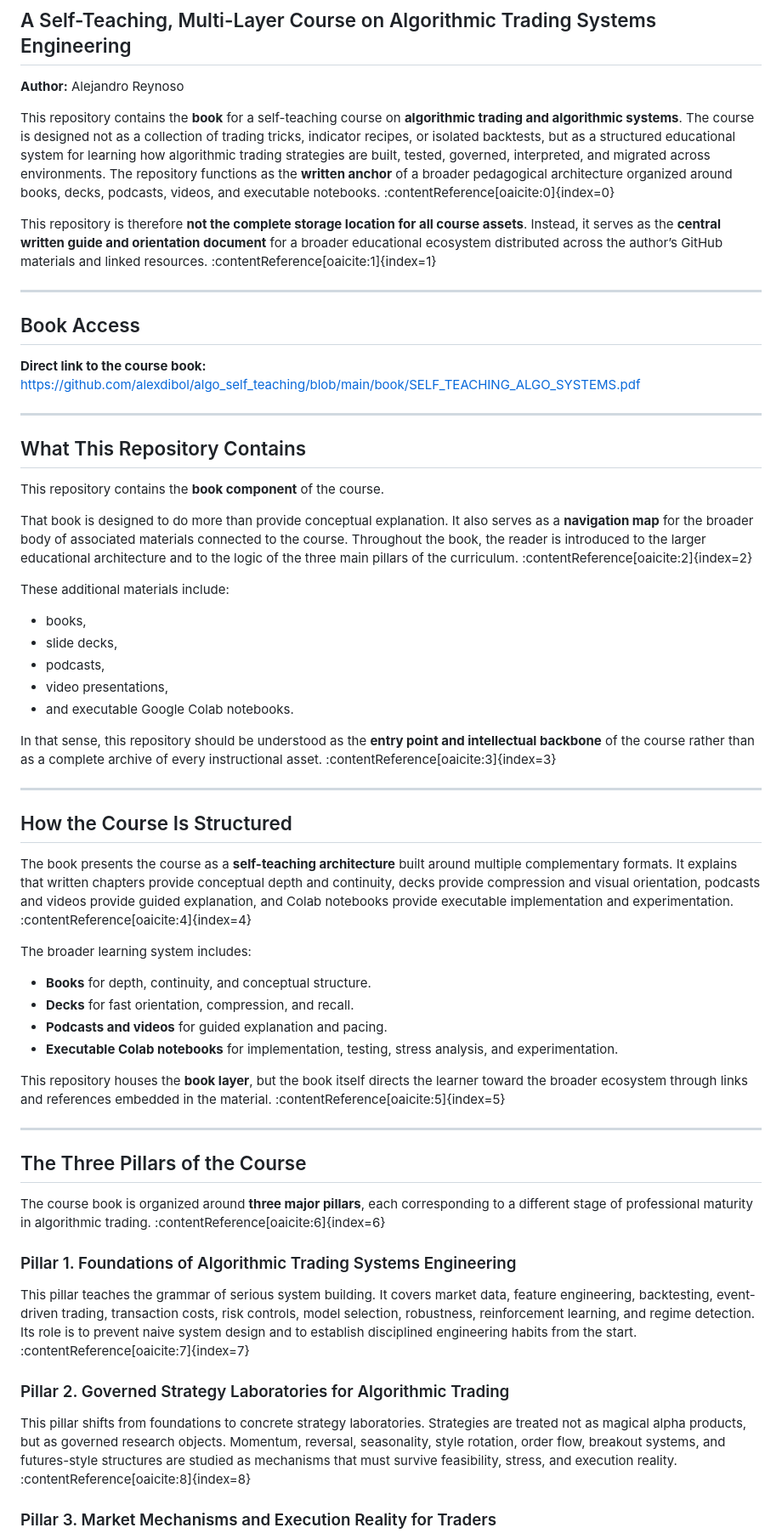
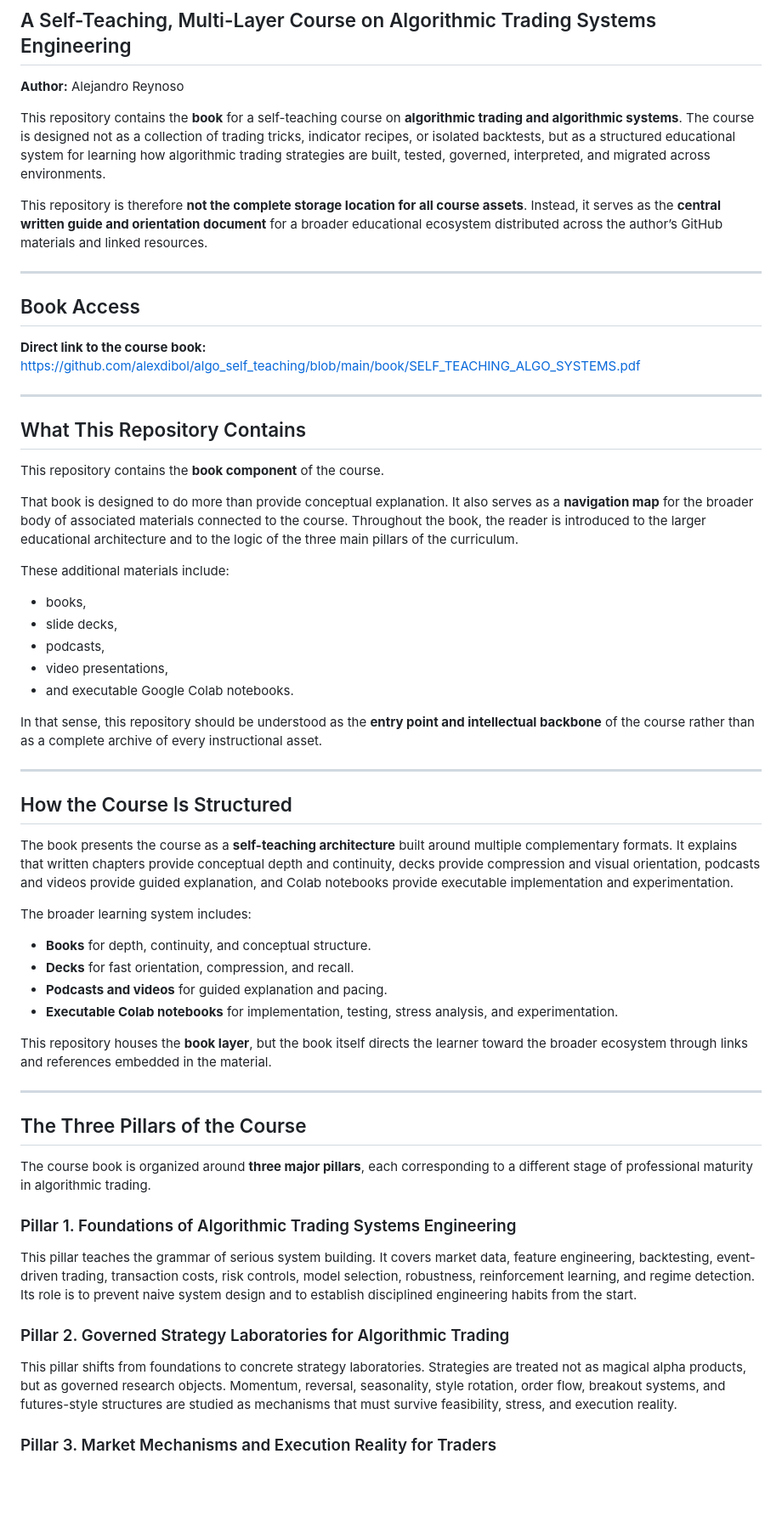
Before and after one commit to alexdibol/algo_self_teaching, a Markdown page: README.md, the part around one of its changes. Shown at 85% size. Drawn GitHub-style; blank space fills up the shorter version.

```diff
--- a/README.md
+++ b/README.md
@@ -3,9 +3,9 @@
 
 **Author:** Alejandro Reynoso
 
-This repository contains the **book** for a self-teaching course on **algorithmic trading and algorithmic systems**. The course is designed not as a collection of trading tricks, indicator recipes, or isolated backtests, but as a structured educational system for learning how algorithmic trading strategies are built, tested, governed, interpreted, and migrated across environments. The repository functions as the **written anchor** of a broader pedagogical architecture organized around books, decks, podcasts, videos, and executable notebooks. :contentReference[oaicite:0]{index=0}
+This repository contains the **book** for a self-teaching course on **algorithmic trading and algorithmic systems**. The course is designed not as a collection of trading tricks, indicator recipes, or isolated backtests, but as a structured educational system for learning how algorithmic trading strategies are built, tested, governed, interpreted, and migrated across environments.
 
-This repository is therefore **not the complete storage location for all course assets**. Instead, it serves as the **central written guide and orientation document** for a broader educational ecosystem distributed across the author’s GitHub materials and linked resources. :contentReference[oaicite:1]{index=1}
+This repository is therefore **not the complete storage location for all course assets**. Instead, it serves as the **central written guide and orientation document** for a broader educational ecosystem distributed across the author’s GitHub materials and linked resources.
 
 ---
 
@@ -20,7 +20,7 @@ This repository is therefore **not the complete storage location for all course
 
 This repository contains the **book component** of the course.
 
-That book is designed to do more than provide conceptual explanation. It also serves as a **navigation map** for the broader body of associated materials connected to the course. Throughout the book, the reader is introduced to the larger educational architecture and to the logic of the three main pillars of the curriculum. :contentReference[oaicite:2]{index=2}
+That book is designed to do more than provide conceptual explanation. It also serves as a **navigation map** for the broader body of associated materials connected to the course. Throughout the book, the reader is introduced to the larger educational architecture and to the logic of the three main pillars of the curriculum.
 
 These additional materials include:
 
@@ -30,13 +30,13 @@ These additional materials include:
 - video presentations,
 - and executable Google Colab notebooks.
 
-In that sense, this repository should be understood as the **entry point and intellectual backbone** of the course rather than as a complete archive of every instructional asset. :contentReference[oaicite:3]{index=3}
+In that sense, this repository should be understood as the **entry point and intellectual backbone** of the course rather than as a complete archive of every instructional asset.
 
 ---
 
 ## How the Course Is Structured
 
-The book presents the course as a **self-teaching architecture** built around multiple complementary formats. It explains that written chapters provide conceptual depth and continuity, decks provide compression and visual orientation, podcasts and videos provide guided explanation, and Colab notebooks provide executable implementation and experimentation. :contentReference[oaicite:4]{index=4}
+The book presents the course as a **self-teaching architecture** built around multiple complementary formats. It explains that written chapters provide conceptual depth and continuity, decks provide compression and visual orientation, podcasts and videos provide guided explanation, and Colab notebooks provide executable implementation and experimentation.
 
 The broader learning system includes:
 
@@ -45,18 +45,18 @@ The broader learning system includes:
 - **Podcasts and videos** for guided explanation and pacing.
 - **Executable Colab notebooks** for implementation, testing, stress analysis, and experimentation.
 
-This repository houses the **book layer**, but the book itself directs the learner toward the broader ecosystem through links and references embedded in the material. :contentReference[oaicite:5]{index=5}
+This repository houses the **book layer**, but the book itself directs the learner toward the broader ecosystem through links and references embedded in the material.
 
 ---
 
 ## The Three Pillars of the Course
 
-The course book is organized around **three major pillars**, each corresponding to a different stage of professional maturity in algorithmic trading. :contentReference[oaicite:6]{index=6}
+The course book is organized around **three major pillars**, each corresponding to a different stage of professional maturity in algorithmic trading.
 
 ### Pillar 1. Foundations of Algorithmic Trading Systems Engineering
-This pillar teaches the grammar of serious system building. It covers market data, feature engineering, backtesting, event-driven trading, transaction costs, risk controls, model selection, robustness, reinforcement learning, and regime detection. Its role is to prevent naive system design and to establish disciplined engineering habits from the start. :contentReference[oaicite:7]{index=7}
+This pillar teaches the grammar of serious system building. It covers market data, feature engineering, backtesting, event-driven trading, transaction costs, risk controls, model selection, robustness, reinforcement learning, and regime detection. Its role is to prevent naive system design and to establish disciplined engineering habits from the start.
 
 ### Pillar 2. Governed Strategy Laboratories for Algorithmic Trading
-This pillar shifts from foundations to concrete strategy laboratories. Strategies are treated not as magical alpha products, but as governed research objects. Momentum, reversal, seasonality, style rotation, order flow, breakout systems, and futures-style structures are studied as mechanisms that must survive feasibility, stress, and execution reality. :contentReference[oaicite:8]{index=8}
+This pillar shifts from foundations to concrete strategy laboratories. Strategies are treated not as magical alpha products, but as governed research objects. Momentum, reversal, seasonality, style rotation, order flow, breakout systems, and futures-style structures are studied as mechanisms that must survive feasibility, stress, and execution reality.
 
 ### Pillar 3. Market Mechanisms and Execution Reality for Traders
```
Also changed, not shown: other parts of README.md (+34 -19 lines).
